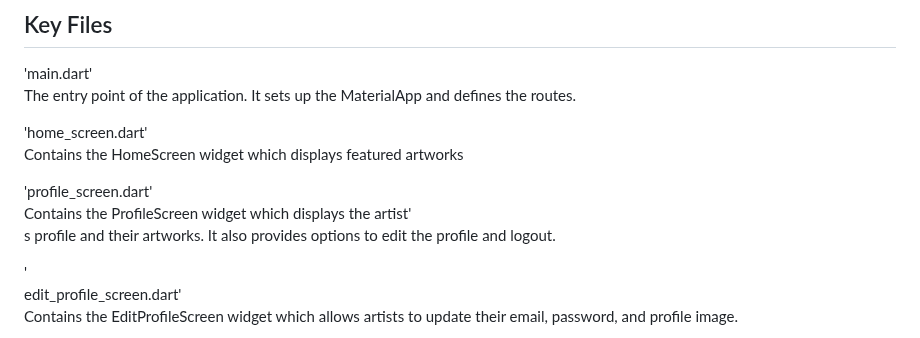
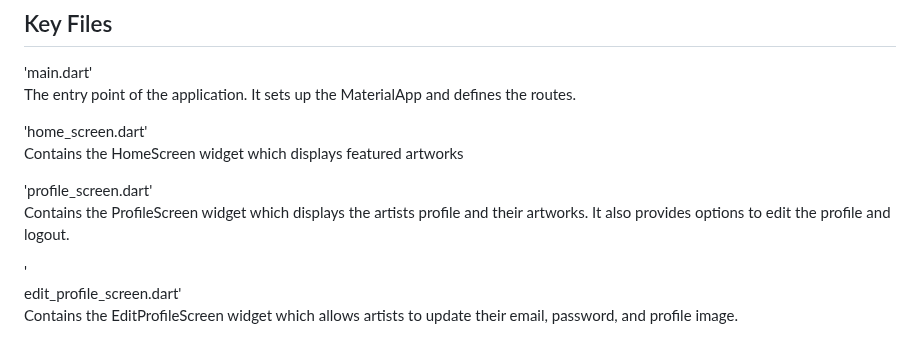
Before and after one commit to ulyssies/MobileAppDevelopment-Project2, a Markdown page: README.md, the part around the change. GitHub-like rendering.

```diff
--- a/README.md
+++ b/README.md
@@ -92,7 +92,7 @@ The entry point of the application. It sets up the MaterialApp and defines the r
 Contains the HomeScreen widget which displays featured artworks
 
 'profile_screen.dart'<br>
-Contains the ProfileScreen widget which displays the artist'<br>s profile and their artworks. It also provides options to edit the profile and logout.
+Contains the ProfileScreen widget which displays the artists profile and their artworks. It also provides options to edit the profile and logout.
 
 '<br>edit_profile_screen.dart'<br>
 Contains the EditProfileScreen widget which allows artists to update their email, password, and profile image.
```
